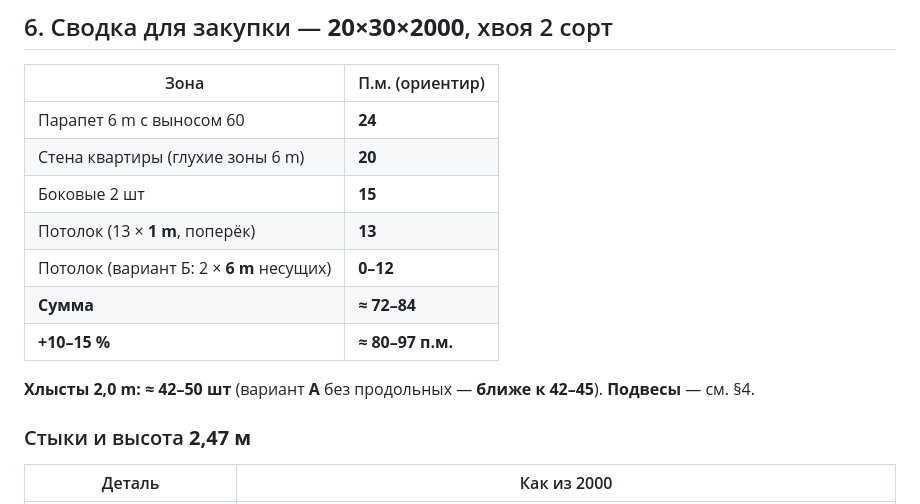
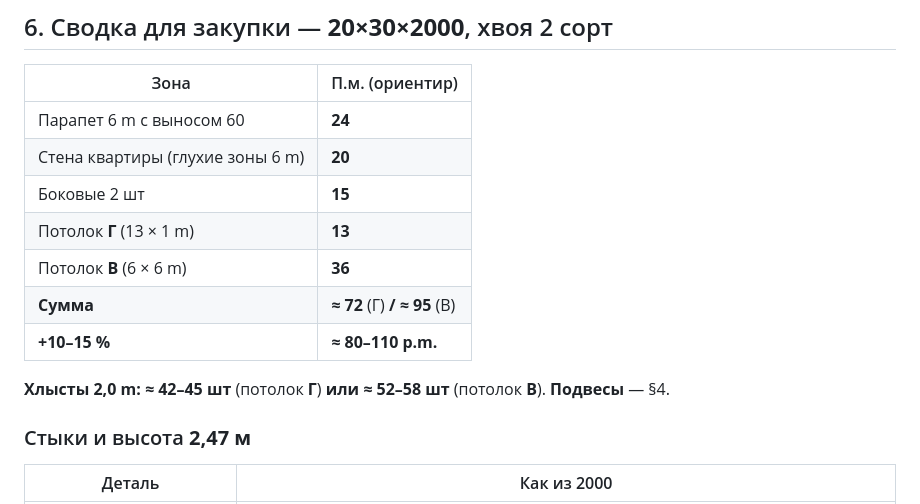
Before and after one commit to thehapalm-jpg/for-cursor, a Markdown page: balcony-loggia/OBRESHEOTKA.md, the part around the change. Drawn GitHub-style.

Commit message:
Add longitudinal 6-batten ceiling option to OBRESHEOTKA
Co-authored-by: whydoesnpldothat <whydoesnpldothat@gmail.com>

```diff
--- a/balcony-loggia/OBRESHEOTKA.md
+++ b/balcony-loggia/OBRESHEOTKA.md
@@ -129,12 +129,12 @@
 | Парапет 6 m с выносом 60 | **24** |
 | Стена квартиры (глухие зоны 6 m) | **20** |
 | Боковые 2 шт | **15** |
-| Потолок (13 × **1 m**, поперёк) | **13** |
-| Потолок (вариант Б: 2 × **6 m** несущих) | **0–12** |
-| **Сумма** | **≈ 72–84** |
-| **+10–15 %** | **≈ 80–97 п.м.** |
+| Потолок **Г** (13 × 1 m) | **13** |
+| Потолок **В** (6 × 6 m) | **36** |
+| **Сумма** | **≈ 72** (Г) **/ ≈ 95** (В) |
+| **+10–15 %** | **≈ 80–110 p.m.** |
 
-**Хлысты 2,0 m:** **≈ 42–50 шт** (вариант **А** без продольных — **ближе к 42–45**). **Подвесы** — см. §4.
+**Хлысты 2,0 m:** **≈ 42–45 шт** (потолок **Г**) **или ≈ 52–58 шт** (потолок **В**). **Подвесы** — §4.
 
 ### Стыки и высота **2,47 м**
 
```
